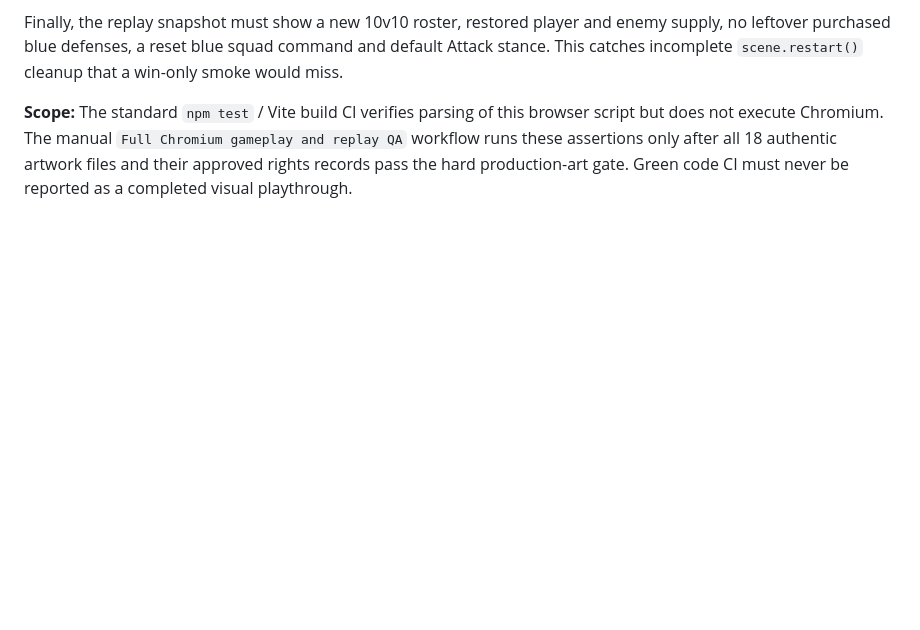
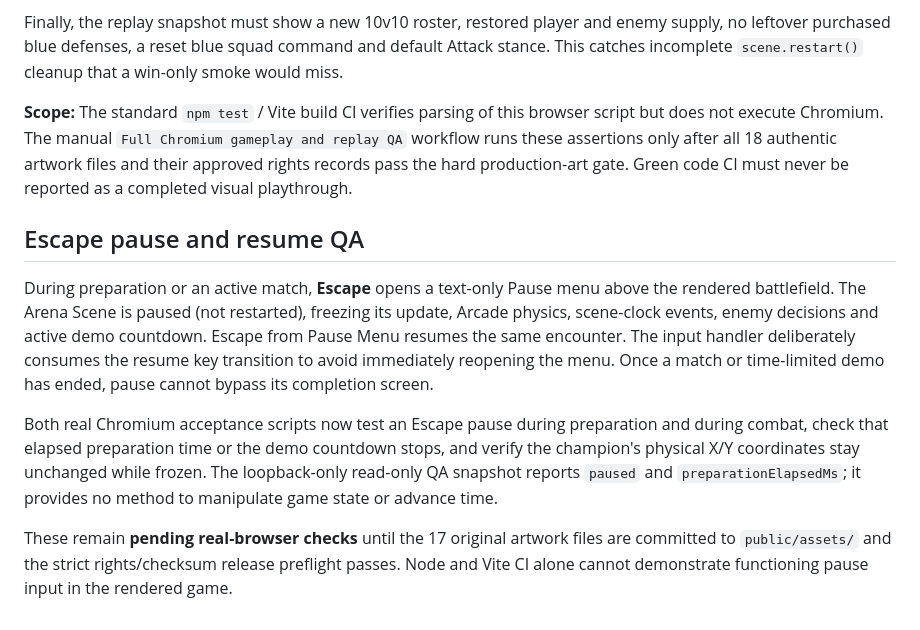
Before and after one commit to alexdevriesxing/swordandbannerfall, a Markdown page: docs/BROWSER_QA.md, the part around the change. Rendered like a GitHub page; blank space fills up the shorter version.

Commit message:
Document production Escape pause behavior and active-time Chromium acceptance

```diff
--- a/docs/BROWSER_QA.md
+++ b/docs/BROWSER_QA.md
@@ -39,3 +39,11 @@ After starting the fight it presses **E** and observes the real squad order chan
 Finally, the replay snapshot must show a new 10v10 roster, restored player and enemy supply, no leftover purchased blue defenses, a reset blue squad command and default Attack stance. This catches incomplete `scene.restart()` cleanup that a win-only smoke would miss.
 
 **Scope:** The standard `npm test` / Vite build CI verifies parsing of this browser script but does not execute Chromium. The manual `Full Chromium gameplay and replay QA` workflow runs these assertions only after all 18 authentic artwork files and their approved rights records pass the hard production-art gate. Green code CI must never be reported as a completed visual playthrough.
+
+## Escape pause and resume QA
+
+During preparation or an active match, **Escape** opens a text-only Pause menu above the rendered battlefield. The Arena Scene is paused (not restarted), freezing its update, Arcade physics, scene-clock events, enemy decisions and active demo countdown. Escape from Pause Menu resumes the same encounter. The input handler deliberately consumes the resume key transition to avoid immediately reopening the menu. Once a match or time-limited demo has ended, pause cannot bypass its completion screen.
+
+Both real Chromium acceptance scripts now test an Escape pause during preparation and during combat, check that elapsed preparation time or the demo countdown stops, and verify the champion's physical X/Y coordinates stay unchanged while frozen. The loopback-only read-only QA snapshot reports `paused` and `preparationElapsedMs`; it provides no method to manipulate game state or advance time.
+
+These remain **pending real-browser checks** until the 17 original artwork files are committed to `public/assets/` and the strict rights/checksum release preflight passes. Node and Vite CI alone cannot demonstrate functioning pause input in the rendered game.
```
